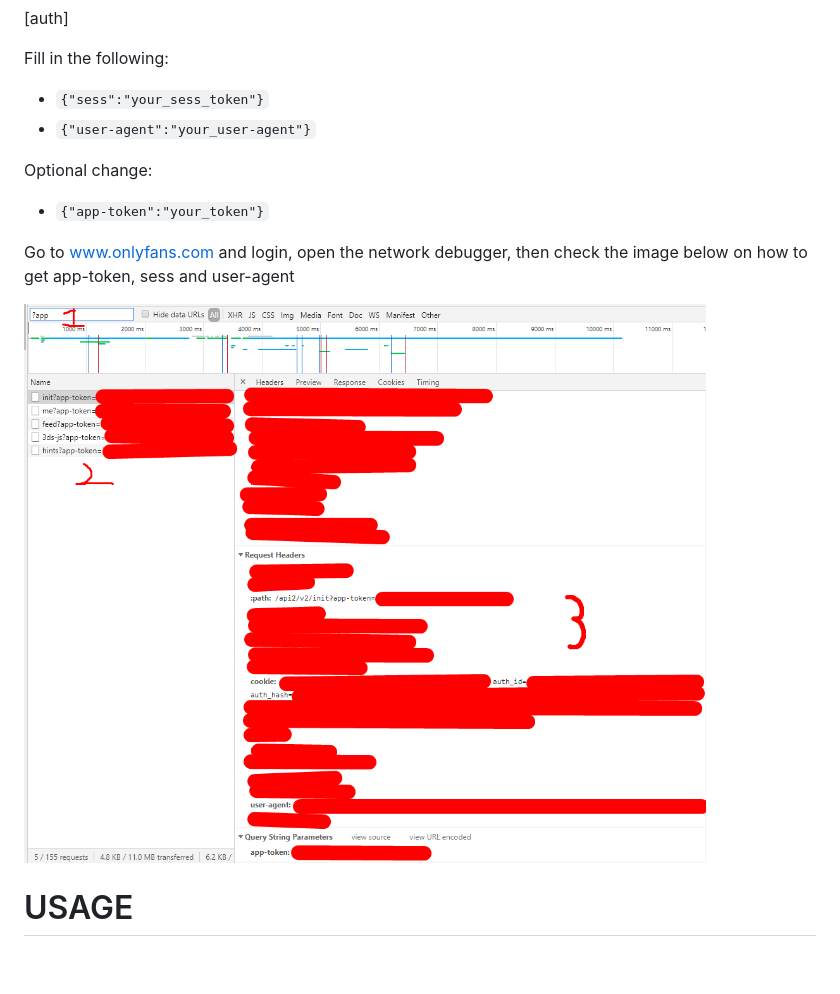
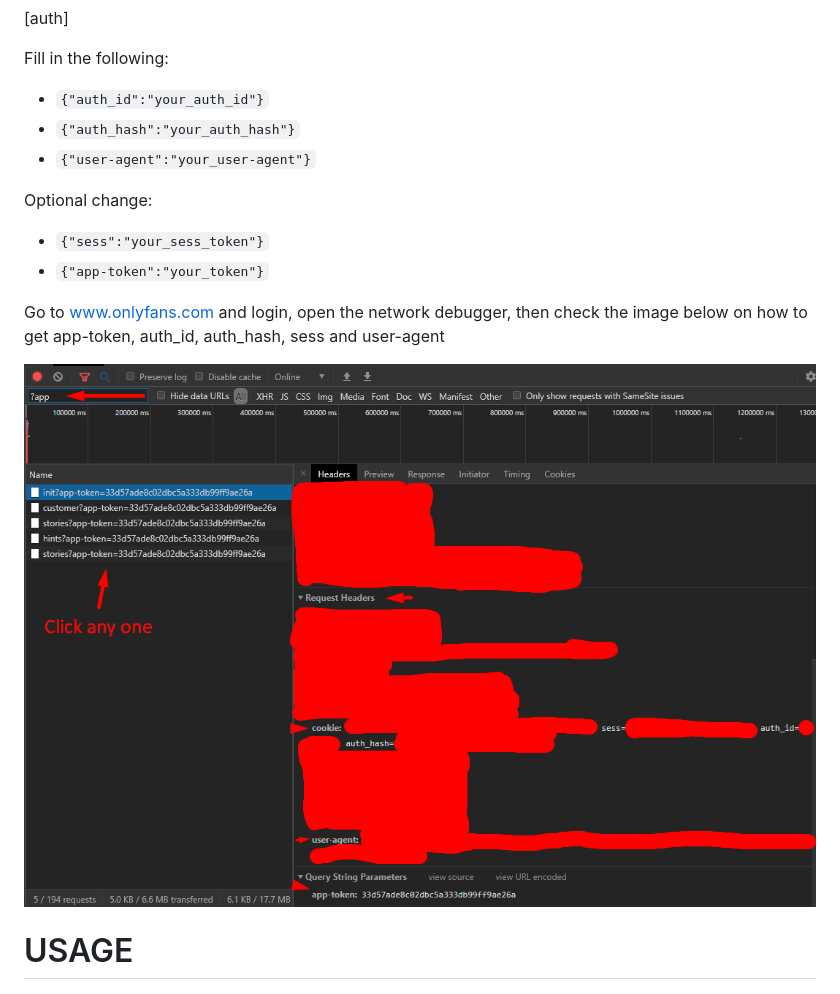
Before and after one commit to UltimaHoarder/UltimaScraper, a Markdown page: README.md, the part around the change. GitHub-like rendering; pictures changed too: examples/1.png; blank space fills up the shorter version.

Commit message:
Fixed Auth
Added auth_id and auth_hash back into the script since it works now.

```diff
--- a/README.md
+++ b/README.md
@@ -18,14 +18,16 @@ Open:
 
 Fill in the following:
 
-* `{"sess":"your_sess_token"}`
+* `{"auth_id":"your_auth_id"}`
+* `{"auth_hash":"your_auth_hash"}`
 * `{"user-agent":"your_user-agent"}`
 
 Optional change:
+* `{"sess":"your_sess_token"}`
 * `{"app-token":"your_token"}`
 
 
-Go to www.onlyfans.com and login, open the network debugger, then check the image below on how to get app-token, sess and user-agent
+Go to www.onlyfans.com and login, open the network debugger, then check the image below on how to get app-token, auth_id, auth_hash, sess and user-agent
 
 ![app-token](examples/1.png)
 
```
Also changed, not shown: 3 other files.
